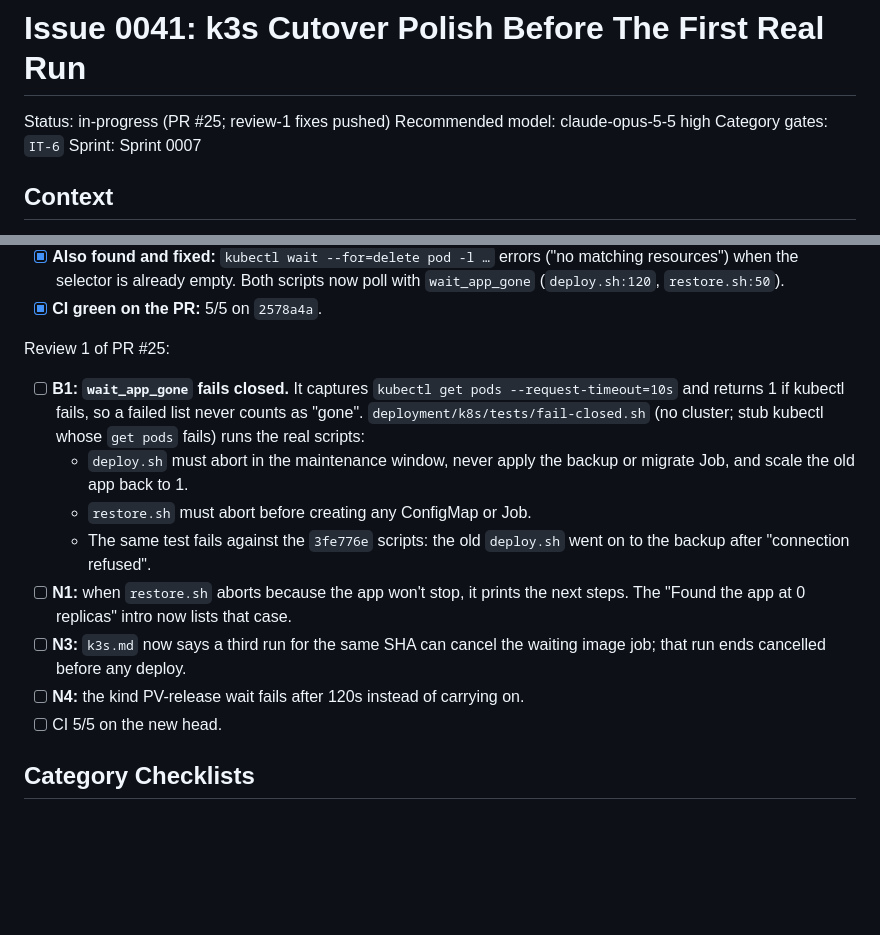
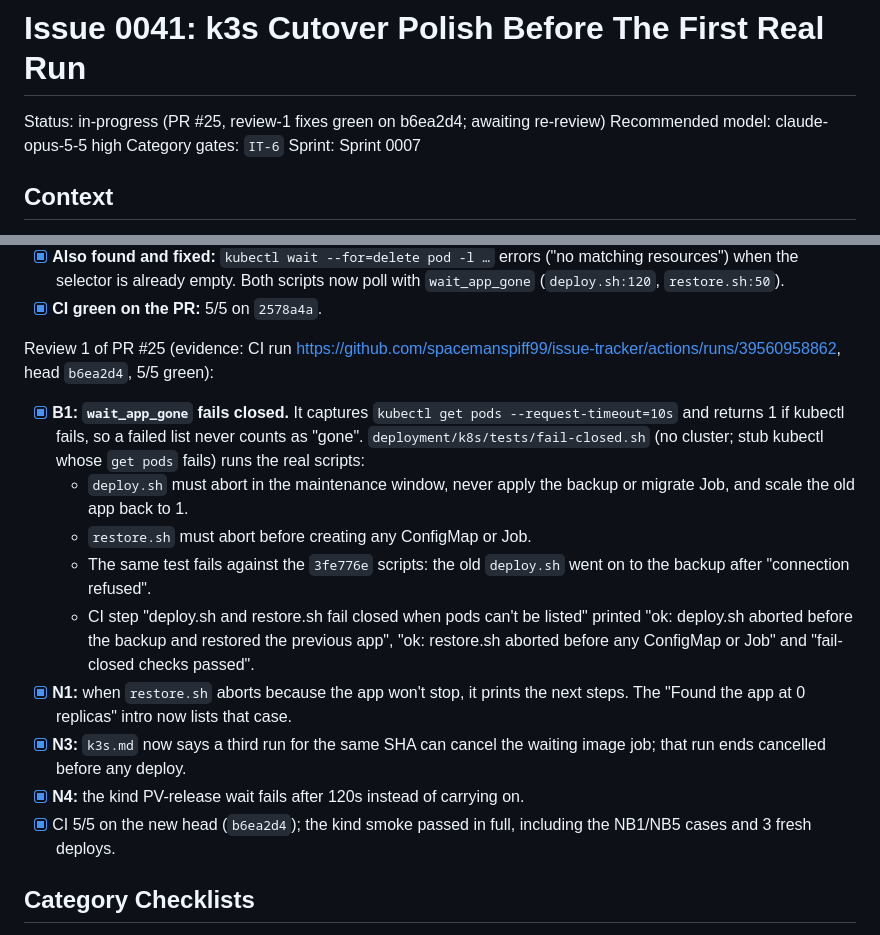
Before and after one commit to spacemanspiff99/issue-tracker, a Markdown page: documentation/issues/0041-k3s-cutover-polish.md, 2 parts joined by grey strips. Rendered like a GitHub page; blank space fills up the shorter version.

Commit message:
0041: record review-1 evidence (CI run 39560958862)
Co-Authored-By: Claude Opus 5.5 <noreply@anthropic.com>
Claude-Session: https://claude.ai/code/session_01GMYio4W9svAmA67gTiGHTZ

```diff
--- a/documentation/issues/0041-k3s-cutover-polish.md
+++ b/documentation/issues/0041-k3s-cutover-polish.md
@@ -1,6 +1,6 @@
 # Issue 0041: k3s Cutover Polish Before The First Real Run
 
-Status: in-progress (PR #25; review-1 fixes pushed)
+Status: in-progress (PR #25, review-1 fixes green on b6ea2d4; awaiting re-review)
 Recommended model: claude-opus-5-5 high
 Category gates: `IT-6`
 Sprint: Sprint 0007
@@ -33,15 +33,16 @@ Evidence: CI run https://github.com/spacemanspiff99/issue-tracker/actions/runs/3
 - [x] **Also found and fixed:** `kubectl wait --for=delete pod -l …` errors ("no matching resources") when the selector is already empty. Both scripts now poll with `wait_app_gone` (`deploy.sh:120`, `restore.sh:50`).
 - [x] **CI green on the PR:** 5/5 on `2578a4a`.
 
-Review 1 of PR #25:
-- [ ] **B1: `wait_app_gone` fails closed.** It captures `kubectl get pods --request-timeout=10s` and returns 1 if kubectl fails, so a failed list never counts as "gone". `deployment/k8s/tests/fail-closed.sh` (no cluster; stub kubectl whose `get pods` fails) runs the real scripts:
+Review 1 of PR #25 (evidence: CI run https://github.com/spacemanspiff99/issue-tracker/actions/runs/39560958862, head `b6ea2d4`, 5/5 green):
+- [x] **B1: `wait_app_gone` fails closed.** It captures `kubectl get pods --request-timeout=10s` and returns 1 if kubectl fails, so a failed list never counts as "gone". `deployment/k8s/tests/fail-closed.sh` (no cluster; stub kubectl whose `get pods` fails) runs the real scripts:
   - `deploy.sh` must abort in the maintenance window, never apply the backup or migrate Job, and scale the old app back to 1.
   - `restore.sh` must abort before creating any ConfigMap or Job.
   - The same test fails against the `3fe776e` scripts: the old `deploy.sh` went on to the backup after "connection refused".
-- [ ] **N1:** when `restore.sh` aborts because the app won't stop, it prints the next steps. The "Found the app at 0 replicas" intro now lists that case.
-- [ ] **N3:** `k3s.md` now says a third run for the same SHA can cancel the waiting image job; that run ends cancelled before any deploy.
-- [ ] **N4:** the kind PV-release wait fails after 120s instead of carrying on.
-- [ ] CI 5/5 on the new head.
+  - CI step "deploy.sh and restore.sh fail closed when pods can't be listed" printed "ok: deploy.sh aborted before the backup and restored the previous app", "ok: restore.sh aborted before any ConfigMap or Job" and "fail-closed checks passed".
+- [x] **N1:** when `restore.sh` aborts because the app won't stop, it prints the next steps. The "Found the app at 0 replicas" intro now lists that case.
+- [x] **N3:** `k3s.md` now says a third run for the same SHA can cancel the waiting image job; that run ends cancelled before any deploy.
+- [x] **N4:** the kind PV-release wait fails after 120s instead of carrying on.
+- [x] CI 5/5 on the new head (`b6ea2d4`); the kind smoke passed in full, including the NB1/NB5 cases and 3 fresh deploys.
 
 ## Category Checklists
 
```
